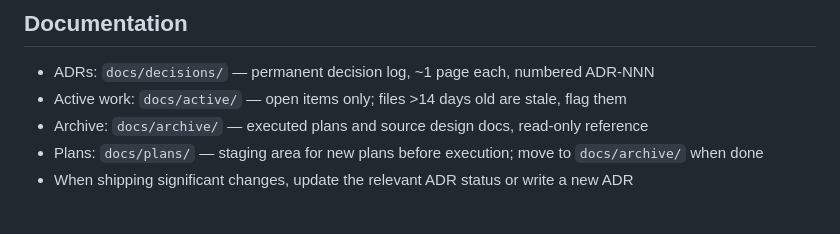
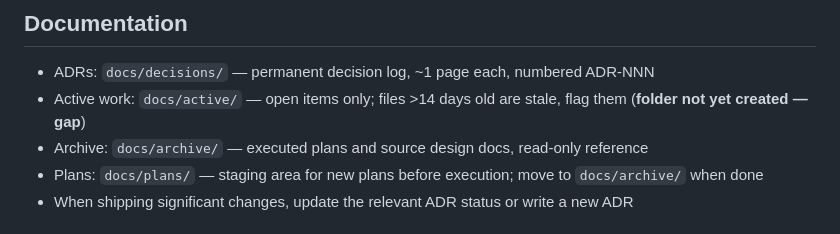
Before and after one commit to tstephx/website-portfolio, a Markdown page: CLAUDE.md, the part around the change. Drawn GitHub-style.

Commit message:
docs: flag docs/active/ as not yet created
Co-Authored-By: Claude Sonnet 4.6 <noreply@anthropic.com>

```diff
--- a/CLAUDE.md
+++ b/CLAUDE.md
@@ -88,7 +88,7 @@ After each prompt: code review via `/superpowers:requesting-code-review`, fix is
 
 ## Documentation
 - ADRs: `docs/decisions/` — permanent decision log, ~1 page each, numbered ADR-NNN
-- Active work: `docs/active/` — open items only; files >14 days old are stale, flag them
+- Active work: `docs/active/` — open items only; files >14 days old are stale, flag them (**folder not yet created — gap**)
 - Archive: `docs/archive/` — executed plans and source design docs, read-only reference
 - Plans: `docs/plans/` — staging area for new plans before execution; move to `docs/archive/` when done
 - When shipping significant changes, update the relevant ADR status or write a new ADR
```
